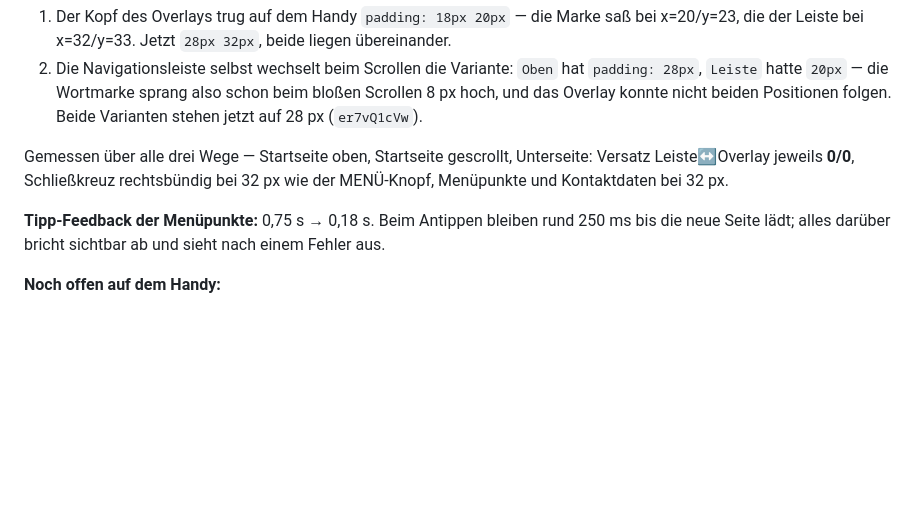
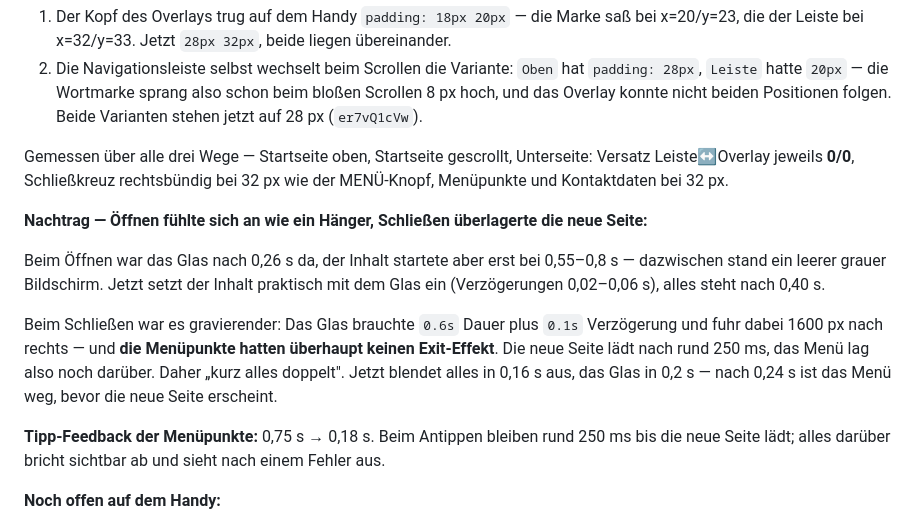
Before and after one commit to Fokuswerk/Fokuswerk-Website-Tool, a Markdown page: Website Framer Fokuswerk/README.md, the part around the change. Rendered like a GitHub page; blank space fills up the shorter version.

Commit message:
Menue: Oeffnen ohne Leerlauf, Schliessen vor dem Seitenwechsel
Oeffnen: Das Glas war nach 0,26 s da, der Inhalt startete erst bei 0,55-0,8 s
- dazwischen stand ein leerer grauer Bildschirm, das fuehlte sich an wie ein
Haenger. Inhalt setzt jetzt mit 0,02-0,06 s Versatz ein, alles steht nach
0,40 s.

Schliessen: Das Glas brauchte 0,6 s plus 0,1 s Verzoegerung und fuhr 1600 px
nach rechts, und die Menuepunkte hatten gar keinen Exit-Effekt. Die neue Seite
laedt nach rund 250 ms, das Menue lag also noch darueber. Jetzt alles weg nach
0,24 s.

Co-Authored-By: Claude Opus 5 <noreply@anthropic.com>

```diff
--- a/Website Framer Fokuswerk/README.md
+++ b/Website Framer Fokuswerk/README.md
@@ -133,6 +133,18 @@ Gemessen über alle drei Wege — Startseite oben, Startseite gescrollt, Unterse
 Leiste↔Overlay jeweils **0/0**, Schließkreuz rechtsbündig bei 32 px wie der MENÜ-Knopf,
 Menüpunkte und Kontaktdaten bei 32 px.
 
+**Nachtrag — Öffnen fühlte sich an wie ein Hänger, Schließen überlagerte die neue Seite:**
+
+Beim Öffnen war das Glas nach 0,26 s da, der Inhalt startete aber erst bei 0,55–0,8 s — dazwischen
+stand ein leerer grauer Bildschirm. Jetzt setzt der Inhalt praktisch mit dem Glas ein
+(Verzögerungen 0,02–0,06 s), alles steht nach 0,40 s.
+
+Beim Schließen war es gravierender: Das Glas brauchte `0.6s` Dauer plus `0.1s` Verzögerung und
+fuhr dabei 1600 px nach rechts — und **die Menüpunkte hatten überhaupt keinen Exit-Effekt**.
+Die neue Seite lädt nach rund 250 ms, das Menü lag also noch darüber. Daher „kurz alles
+doppelt". Jetzt blendet alles in 0,16 s aus, das Glas in 0,2 s — nach 0,24 s ist das Menü weg,
+bevor die neue Seite erscheint.
+
 **Tipp-Feedback der Menüpunkte:** 0,75 s → 0,18 s. Beim Antippen bleiben rund 250 ms bis die
 neue Seite lädt; alles darüber bricht sichtbar ab und sieht nach einem Fehler aus.
 
```
